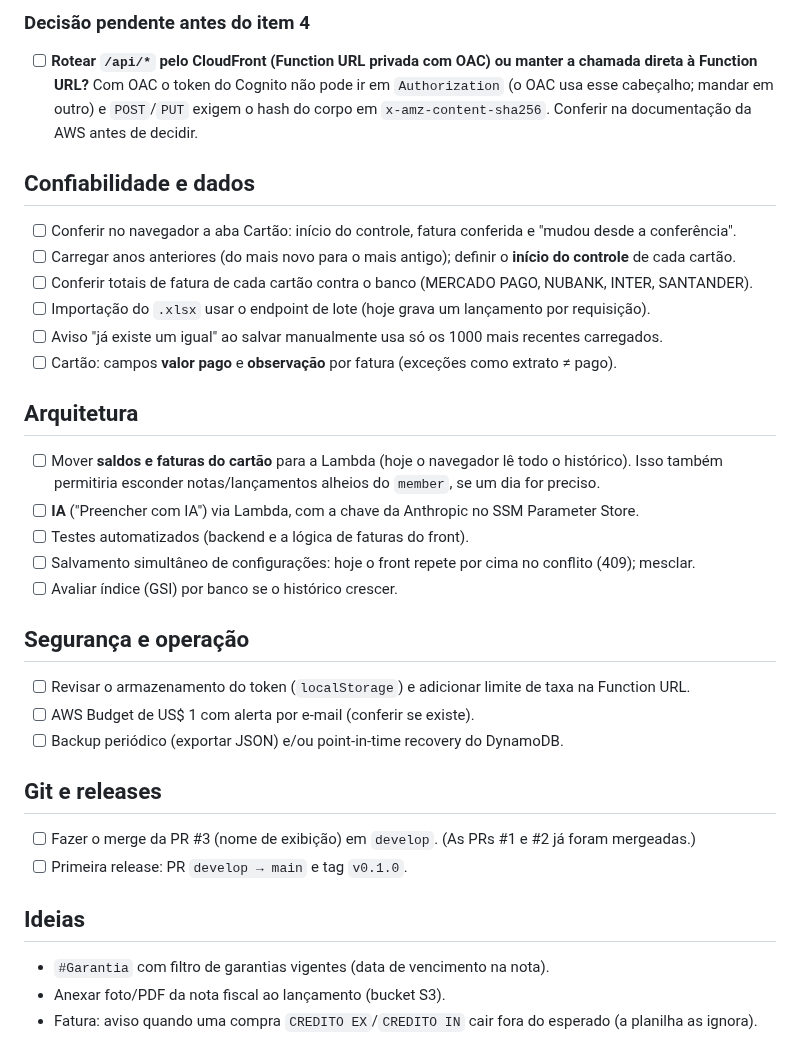
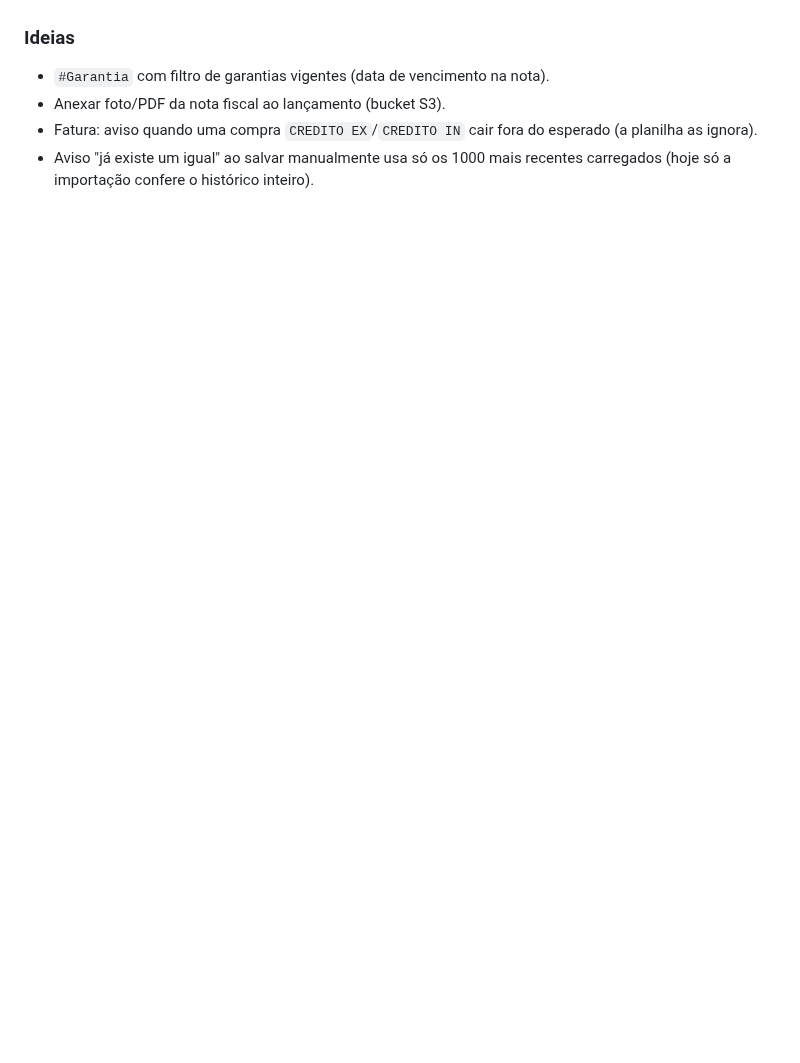
Before and after one commit to cicerotec/financas-ai, a Markdown page: BACKLOG.md, the part around one of its changes. GitHub-like rendering; blank space fills up the shorter version.

```diff
--- a/BACKLOG.md
+++ b/BACKLOG.md
@@ -110,40 +129,7 @@ memória só renovada por gravação própria ou a cada 2 min). Sem temporizador
 
-### Decisão pendente antes do item 4
-- [ ] **Rotear `/api/*` pelo CloudFront (Function URL privada com OAC) ou manter a chamada direta à Function URL?**
-      Com OAC o token do Cognito não pode ir em `Authorization` (o OAC usa esse cabeçalho; mandar em outro) e
-      `POST`/`PUT` exigem o hash do corpo em `x-amz-content-sha256`. Conferir na documentação da AWS antes de decidir.
-
-## Confiabilidade e dados
-
-- [ ] Conferir no navegador a aba Cartão: início do controle, fatura conferida e "mudou desde a conferência".
-- [ ] Carregar anos anteriores (do mais novo para o mais antigo); definir o **início do controle** de cada cartão.
-- [ ] Conferir totais de fatura de cada cartão contra o banco (MERCADO PAGO, NUBANK, INTER, SANTANDER).
-- [ ] Importação do `.xlsx` usar o endpoint de lote (hoje grava um lançamento por requisição).
-- [ ] Aviso "já existe um igual" ao salvar manualmente usa só os 1000 mais recentes carregados.
-- [ ] Cartão: campos **valor pago** e **observação** por fatura (exceções como extrato ≠ pago).
-
-## Arquitetura
-
-- [ ] Mover **saldos e faturas do cartão** para a Lambda (hoje o navegador lê todo o histórico).
-      Isso também permitiria esconder notas/lançamentos alheios do `member`, se um dia for preciso.
-- [ ] **IA** ("Preencher com IA") via Lambda, com a chave da Anthropic no SSM Parameter Store.
-- [ ] Testes automatizados (backend e a lógica de faturas do front).
-- [ ] Salvamento simultâneo de configurações: hoje o front repete por cima no conflito (409); mesclar.
-- [ ] Avaliar índice (GSI) por banco se o histórico crescer.
-
-## Segurança e operação
-
-- [ ] Revisar o armazenamento do token (`localStorage`) e adicionar limite de taxa na Function URL.
-- [ ] AWS Budget de US$ 1 com alerta por e-mail (conferir se existe).
-- [ ] Backup periódico (exportar JSON) e/ou point-in-time recovery do DynamoDB.
-
-## Git e releases
-
-- [ ] Fazer o merge da PR #3 (nome de exibição) em `develop`. (As PRs #1 e #2 já foram mergeadas.)
-- [ ] Primeira release: PR `develop → main` e tag `v0.1.0`.
-
-## Ideias
-
+### Ideias
 - `#Garantia` com filtro de garantias vigentes (data de vencimento na nota).
 - Anexar foto/PDF da nota fiscal ao lançamento (bucket S3).
 - Fatura: aviso quando uma compra `CREDITO EX`/`CREDITO IN` cair fora do esperado (a planilha as ignora).
+- Aviso "já existe um igual" ao salvar manualmente usa só os 1000 mais recentes carregados (hoje só a importação
+  confere o histórico inteiro).
```
Also changed, not shown: other parts of BACKLOG.md (+101 -82 lines).
